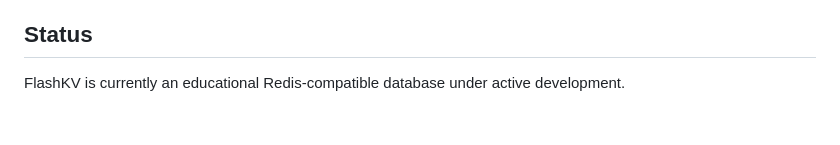
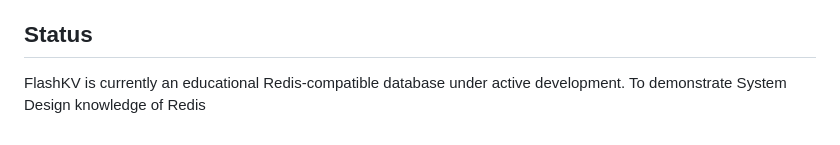
Before and after one commit to dhyanagni2001-commits/FlashKV, a Markdown page: README.md, the part around the change. GitHub-like rendering.

Commit message:
Improve README documentation

```diff
--- a/README.md
+++ b/README.md
@@ -251,4 +251,4 @@ FlashKV is designed to explore:
 
 ## Status
 
-FlashKV is currently an educational Redis-compatible database under active development.
+FlashKV is currently an educational Redis-compatible database under active development. To demonstrate System Design knowledge of Redis
```
